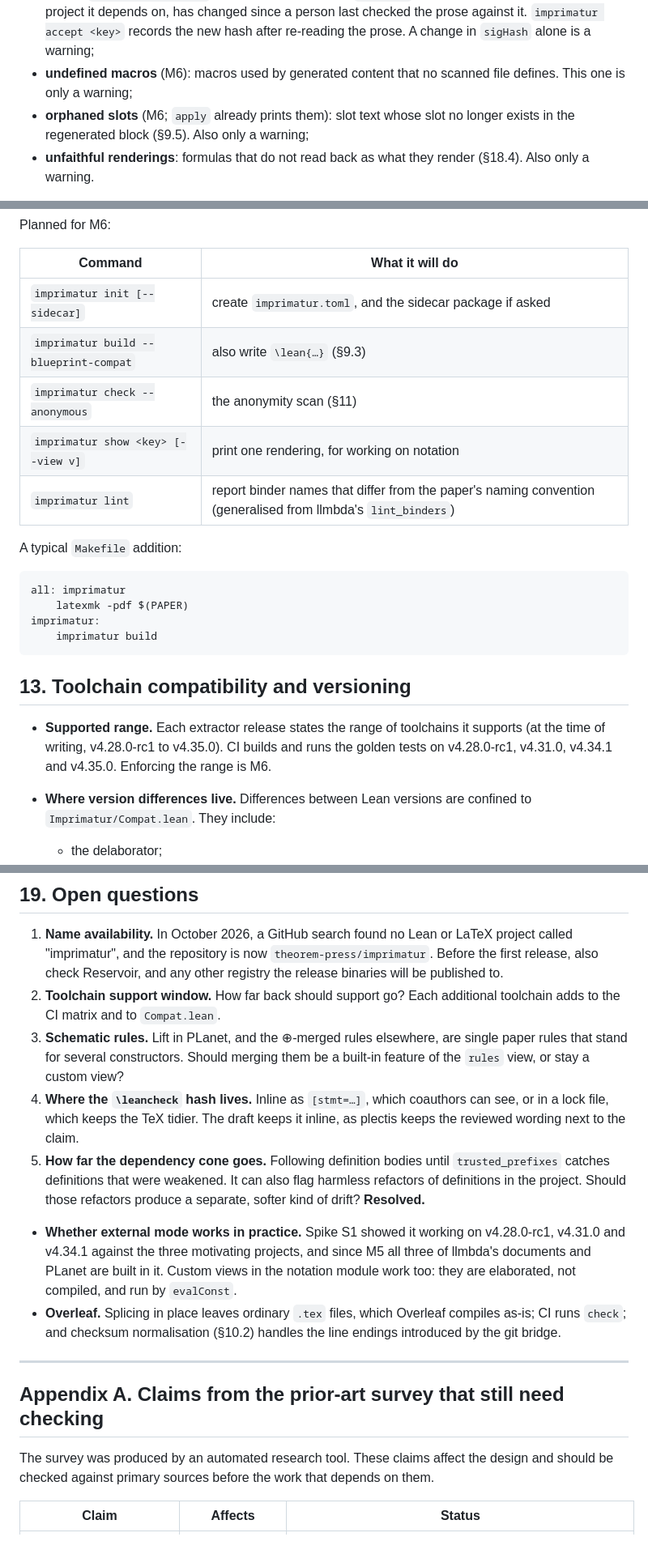
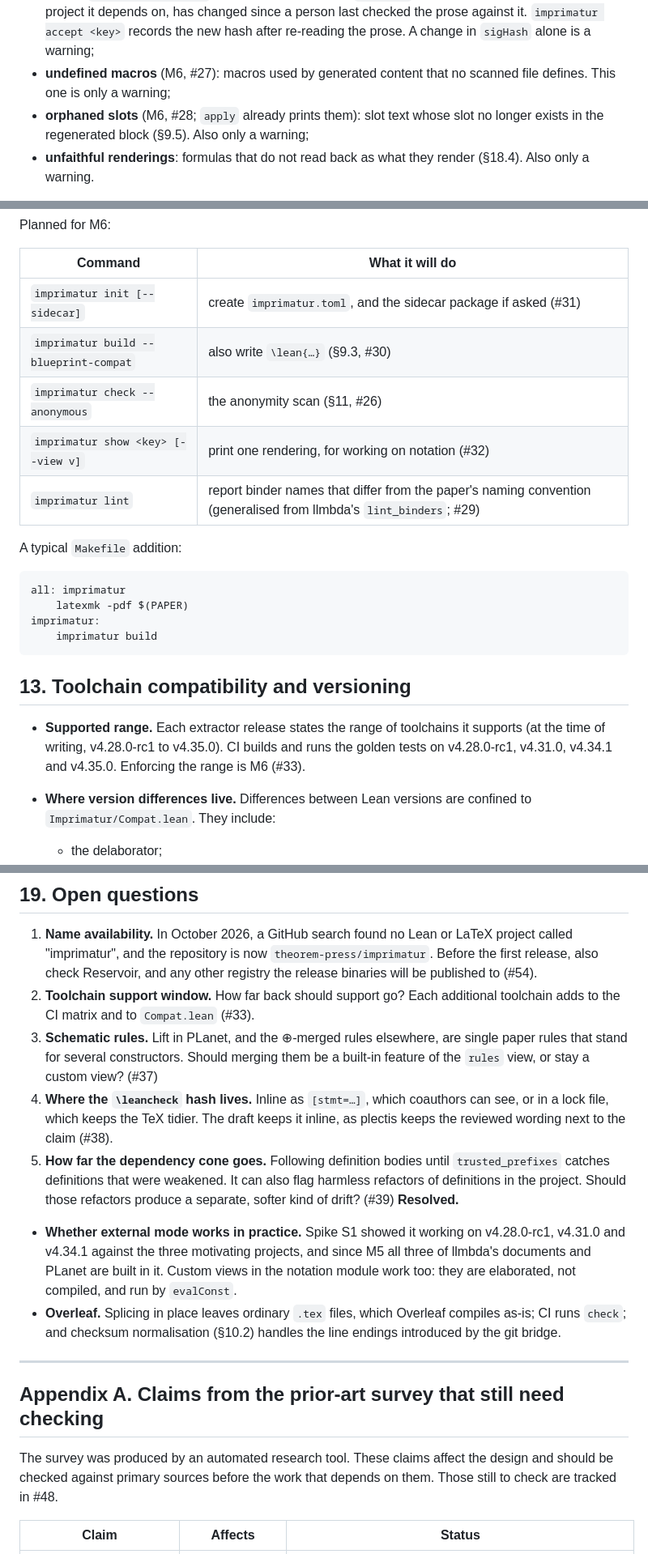
Before and after one commit to theorem-press/imprimatur, a Markdown page: DESIGN.md, 3 parts joined by grey strips. Shown at 81% size. Rendered like a GitHub page.

```diff
--- a/DESIGN.md
+++ b/DESIGN.md
@@ -816,9 +816,9 @@ to TeX environments.
   person last checked the prose against it. `imprimatur accept <key>` records
   the new hash after re-reading the prose. A change in `sigHash` alone is a
   warning;
-- **undefined macros** (M6): macros used by generated content that no
+- **undefined macros** (M6, #27): macros used by generated content that no
   scanned file defines. This one is only a warning;
-- **orphaned slots** (M6; `apply` already prints them): slot text whose
+- **orphaned slots** (M6, #28; `apply` already prints them): slot text whose
   slot no longer exists in the regenerated block (§9.5). Also only a
   warning;
 - **unfaithful renderings**: formulas that do not read back as what they
@@ -895,11 +895,11 @@ Planned for M6:
 
 | Command | What it will do |
 |---|---|
-| `imprimatur init [--sidecar]` | create `imprimatur.toml`, and the sidecar package if asked |
-| `imprimatur build --blueprint-compat` | also write `\lean{…}` (§9.3) |
-| `imprimatur check --anonymous` | the anonymity scan (§11) |
-| `imprimatur show <key> [--view v]` | print one rendering, for working on notation |
-| `imprimatur lint` | report binder names that differ from the paper's naming convention (generalised from llmbda's `lint_binders`) |
+| `imprimatur init [--sidecar]` | create `imprimatur.toml`, and the sidecar package if asked (#31) |
+| `imprimatur build --blueprint-compat` | also write `\lean{…}` (§9.3, #30) |
+| `imprimatur check --anonymous` | the anonymity scan (§11, #26) |
+| `imprimatur show <key> [--view v]` | print one rendering, for working on notation (#32) |
+| `imprimatur lint` | report binder names that differ from the paper's naming convention (generalised from llmbda's `lint_binders`; #29) |
 
 A typical `Makefile` addition:
 
@@ -915,7 +915,7 @@ imprimatur:
 - **Supported range.** Each extractor release states the range of toolchains
   it supports (at the time of writing, v4.28.0-rc1 to v4.35.0). CI builds
   and runs the golden tests on v4.28.0-rc1, v4.31.0, v4.34.1 and v4.35.0.
-  Enforcing the range is M6.
+  Enforcing the range is M6 (#33).
 - **Where version differences live.** Differences between Lean versions are
   confined to `Imprimatur/Compat.lean`. They include:
   - the delaborator;
@@ -1293,20 +1294,21 @@ at TeX source; and, for attested claims, the person who checked the prose.
    LaTeX project called "imprimatur", and the repository is now
    `theorem-press/imprimatur`. Before the first release, also check
    Reservoir, and any other registry the release binaries will be
-   published to.
+   published to (#54).
 2. **Toolchain support window.** How far back should support go? Each
-   additional toolchain adds to the CI matrix and to `Compat.lean`.
+   additional toolchain adds to the CI matrix and to `Compat.lean` (#33).
 3. **Schematic rules.** Lift in PLanet, and the ⊕-merged rules elsewhere,
    are single paper rules that stand for several constructors. Should
    merging them be a built-in feature of the `rules` view, or stay a custom
-   view?
+   view? (#37)
 4. **Where the `\leancheck` hash lives.** Inline as `[stmt=…]`, which
    coauthors can see, or in a lock file, which keeps the TeX tidier. The draft
-   keeps it inline, as plectis keeps the reviewed wording next to the claim.
+   keeps it inline, as plectis keeps the reviewed wording next to the claim
+   (#38).
 5. **How far the dependency cone goes.** Following definition bodies until
    `trusted_prefixes` catches definitions that were weakened. It can also
    flag harmless refactors of definitions in the project. Should those
-   refactors produce a separate, softer kind of drift?
+   refactors produce a separate, softer kind of drift? (#39)
 **Resolved.**
 
 - **Whether external mode works in practice.** Spike S1 showed it working
@@ -1324,7 +1326,7 @@ at TeX source; and, for attested claims, the person who checked the prose.
 
 The survey was produced by an automated research tool. These claims affect
 the design and should be checked against primary sources before the work
-that depends on them.
+that depends on them. Those still to check are tracked in #48.
 
 | Claim | Affects | Status |
 |---|---|---|
```
Also changed, not shown: other parts of DESIGN.md (+18 -17 lines), PLAN.md (+22 -93 lines).
